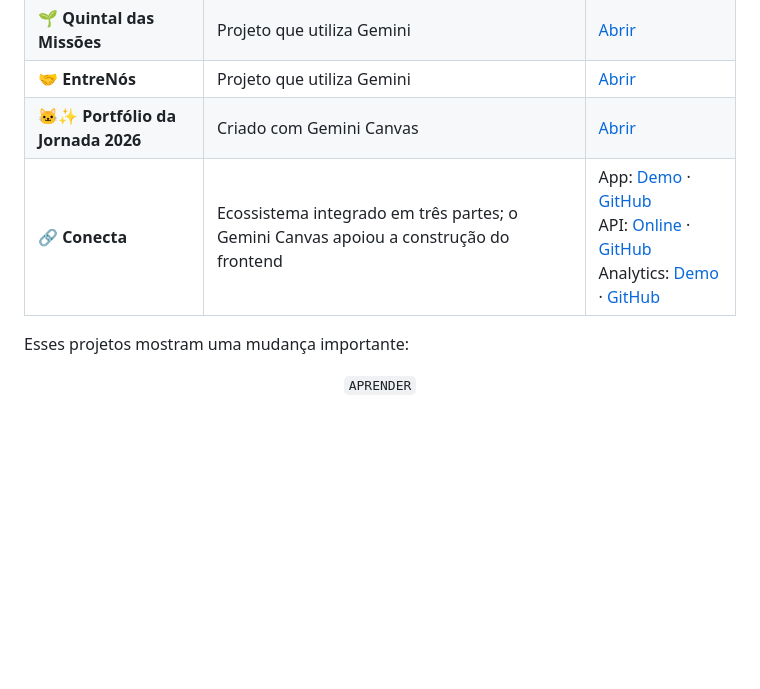
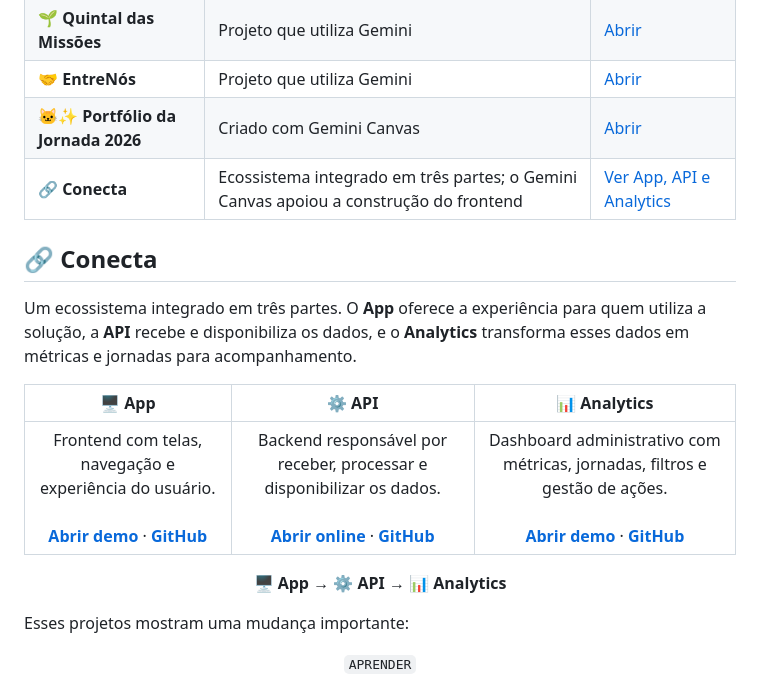
Before and after one commit to SouBeatrizKaroline/gemini-em-missao, a Markdown page: README.md, the part around the change. GitHub-like rendering; blank space fills up the shorter version.

Commit message:
docs: organiza links do Conecta no README

```diff
--- a/README.md
+++ b/README.md
@@ -2409,7 +2409,23 @@ A jornada também transbordou das atividades do programa para projetos próprios
 | 🌱 **Quintal das Missões** | Projeto que utiliza Gemini | [Abrir](https://quintal-das-missoes.vercel.app/) |
 | 🤝 **EntreNós** | Projeto que utiliza Gemini | [Abrir](https://entrenos.goskip.app/) |
 | 🐱✨ **Portfólio da Jornada 2026** | Criado com Gemini Canvas | [Abrir](https://soubeatrizkaroline.github.io/Portfolio2026_EmbaixadorEstudantilGoogle/) |
-| 🔗 **Conecta** | Ecossistema integrado em três partes; o Gemini Canvas apoiou a construção do frontend | App: [Demo](https://soubeatrizkaroline.github.io/conecta-app/) · [GitHub](https://github.com/SouBeatrizKaroline/conecta-app/)<br>API: [Online](https://conecta-api-2x27.onrender.com/) · [GitHub](https://github.com/SouBeatrizKaroline/conecta-api/)<br>Analytics: [Demo](https://soubeatrizkaroline.github.io/conecta-analytics/) · [GitHub](https://github.com/SouBeatrizKaroline/conecta-analytics/) |
+| 🔗 **Conecta** | Ecossistema integrado em três partes; o Gemini Canvas apoiou a construção do frontend | [Ver App, API e Analytics](#conecta) |
+
+</div>
+
+<a id="conecta"></a>
+
+## 🔗 Conecta
+
+Um ecossistema integrado em três partes. O **App** oferece a experiência para quem utiliza a solução, a **API** recebe e disponibiliza os dados, e o **Analytics** transforma esses dados em métricas e jornadas para acompanhamento.
+
+<div align="center">
+
+| 🖥️ **App** | ⚙️ **API** | 📊 **Analytics** |
+|:---:|:---:|:---:|
+| Frontend com telas, navegação e experiência do usuário.<br><br>[**Abrir demo**](https://soubeatrizkaroline.github.io/conecta-app/) · [**GitHub**](https://github.com/SouBeatrizKaroline/conecta-app/) | Backend responsável por receber, processar e disponibilizar os dados.<br><br>[**Abrir online**](https://conecta-api-2x27.onrender.com/) · [**GitHub**](https://github.com/SouBeatrizKaroline/conecta-api/) | Dashboard administrativo com métricas, jornadas, filtros e gestão de ações.<br><br>[**Abrir demo**](https://soubeatrizkaroline.github.io/conecta-analytics/) · [**GitHub**](https://github.com/SouBeatrizKaroline/conecta-analytics/) |
+
+**🖥️ App** → **⚙️ API** → **📊 Analytics**
 
 </div>
 
```
